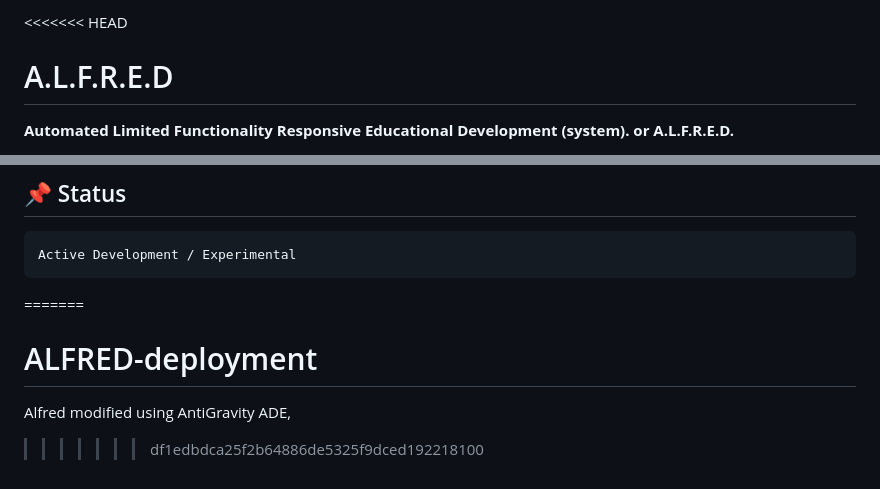
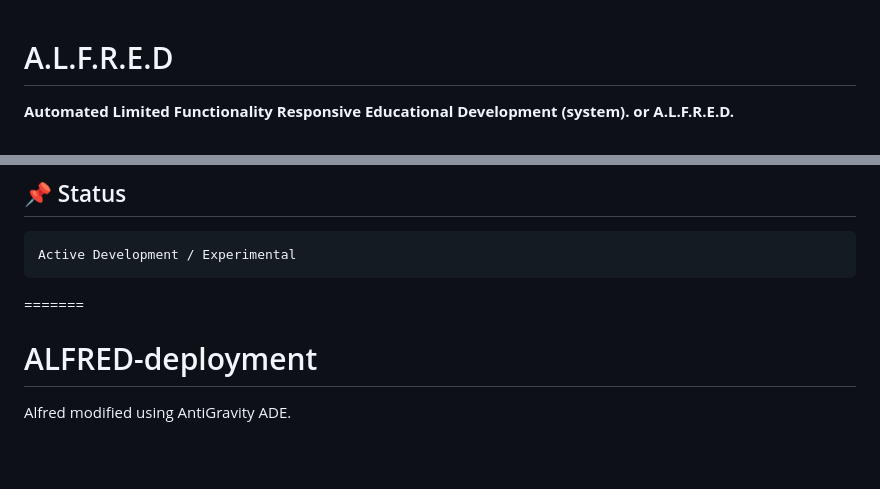
Before and after one commit to Coder-H-1/ALFRED-deployment, a Markdown page: README.md, 2 parts joined by grey strips. Drawn GitHub-style; blank space fills up the shorter version.

Commit message:
Clean up README.md
Cleaned up the README.

```diff
--- a/README.md
+++ b/README.md
@@ -1,4 +1,3 @@
-<<<<<<< HEAD
 # A.L.F.R.E.D
 **Automated Limited Functionality Responsive Educational Development (system). or A.L.F.R.E.D.**
 
@@ -175,7 +174,7 @@ Users are responsible for the commands executed by the system.
 ## 📌 Status
 
     Active Development / Experimental
+
 =======
 # ALFRED-deployment
-Alfred modified using AntiGravity ADE,
->>>>>>> df1edbdca25f2b64886de5325f9dced192218100
+Alfred modified using AntiGravity ADE.
```
